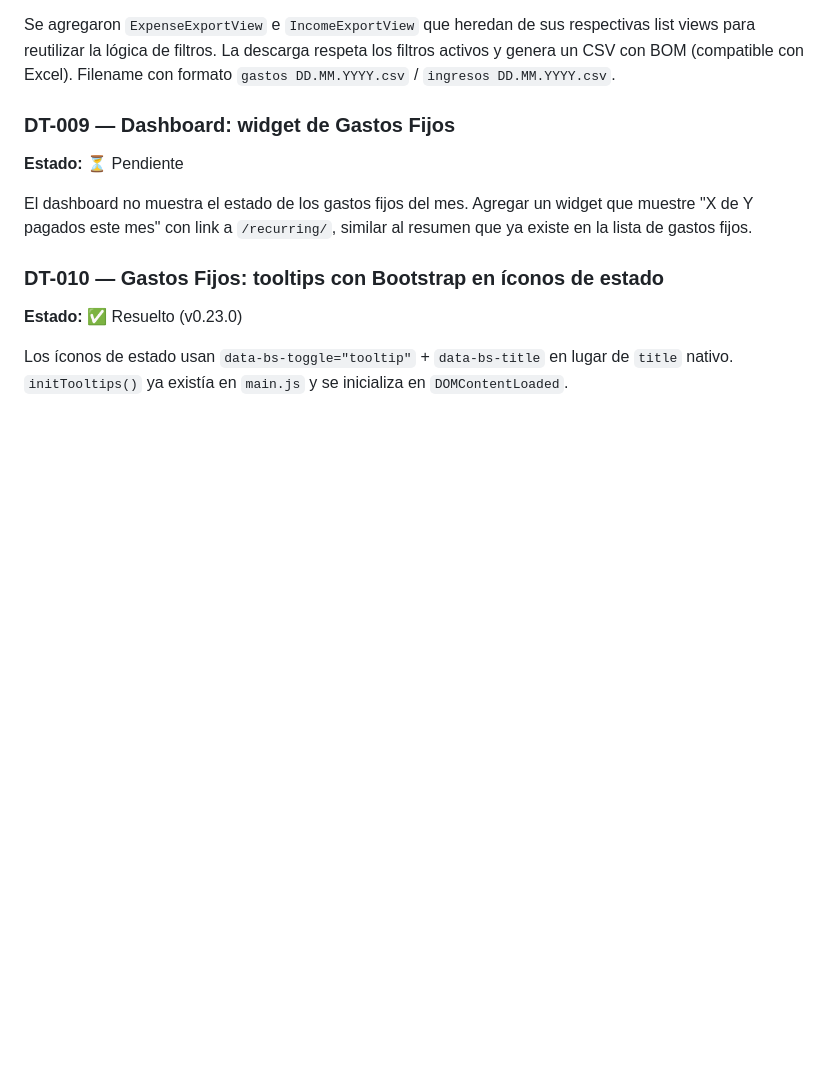
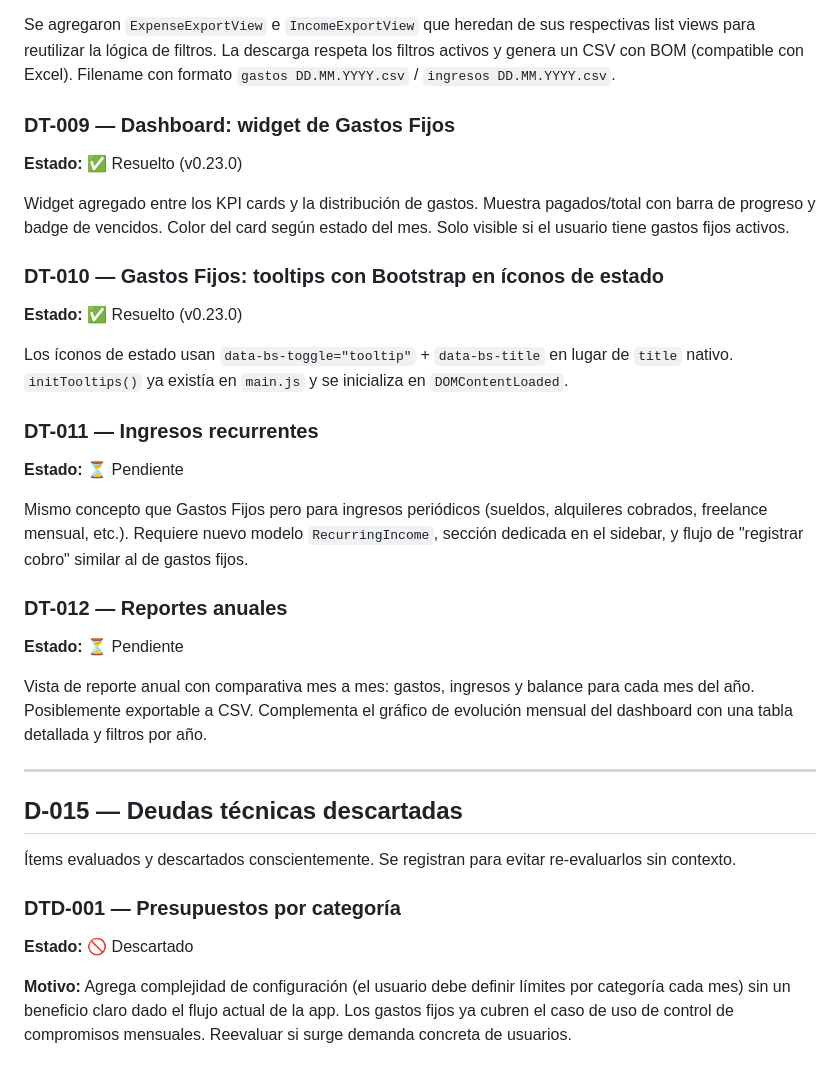
Before and after one commit to Nicokac/control_gastos, a Markdown page: docs/DECISIONS.md, the part around the change. Drawn GitHub-style; blank space fills up the shorter version.

Commit message:
docs(decisions): DT-011/012 pendientes + DTD-001 descartado
- DT-009 marcado como resuelto (faltaba actualizar el estado)
- DT-011: ingresos recurrentes — pendiente
- DT-012: reportes anuales — pendiente
- Nueva sección D-015 para deudas descartadas
- DTD-001: presupuestos por categoría descartado con justificación

```diff
--- a/docs/DECISIONS.md
+++ b/docs/DECISIONS.md
@@ -435,12 +435,36 @@ Se agregaron `ExpenseExportView` e `IncomeExportView` que heredan de sus respect
 
 ### DT-009 — Dashboard: widget de Gastos Fijos
 
-**Estado:** ⏳ Pendiente
+**Estado:** ✅ Resuelto (v0.23.0)
 
-El dashboard no muestra el estado de los gastos fijos del mes. Agregar un widget que muestre "X de Y pagados este mes" con link a `/recurring/`, similar al resumen que ya existe en la lista de gastos fijos.
+Widget agregado entre los KPI cards y la distribución de gastos. Muestra pagados/total con barra de progreso y badge de vencidos. Color del card según estado del mes. Solo visible si el usuario tiene gastos fijos activos.
 
 ### DT-010 — Gastos Fijos: tooltips con Bootstrap en íconos de estado
 
 **Estado:** ✅ Resuelto (v0.23.0)
 
 Los íconos de estado usan `data-bs-toggle="tooltip"` + `data-bs-title` en lugar de `title` nativo. `initTooltips()` ya existía en `main.js` y se inicializa en `DOMContentLoaded`.
+
+### DT-011 — Ingresos recurrentes
+
+**Estado:** ⏳ Pendiente
+
+Mismo concepto que Gastos Fijos pero para ingresos periódicos (sueldos, alquileres cobrados, freelance mensual, etc.). Requiere nuevo modelo `RecurringIncome`, sección dedicada en el sidebar, y flujo de "registrar cobro" similar al de gastos fijos.
+
+### DT-012 — Reportes anuales
+
+**Estado:** ⏳ Pendiente
+
+Vista de reporte anual con comparativa mes a mes: gastos, ingresos y balance para cada mes del año. Posiblemente exportable a CSV. Complementa el gráfico de evolución mensual del dashboard con una tabla detallada y filtros por año.
+
+---
+
+## D-015 — Deudas técnicas descartadas
+
+Ítems evaluados y descartados conscientemente. Se registran para evitar re-evaluarlos sin contexto.
+
+### DTD-001 — Presupuestos por categoría
+
+**Estado:** 🚫 Descartado
+
+**Motivo:** Agrega complejidad de configuración (el usuario debe definir límites por categoría cada mes) sin un beneficio claro dado el flujo actual de la app. Los gastos fijos ya cubren el caso de uso de control de compromisos mensuales. Reevaluar si surge demanda concreta de usuarios.
```
